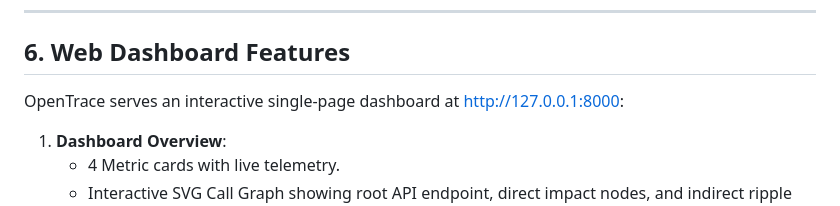
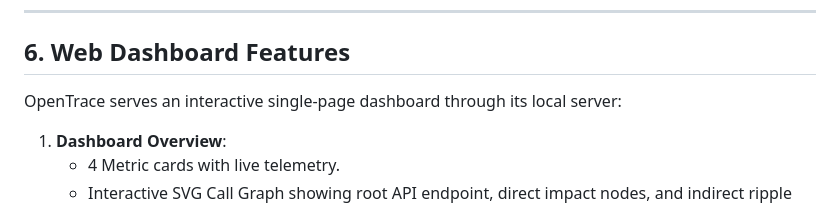
Before and after one commit to Jithendra-coder/OpenTrace, a Markdown page: OPEN_TRACE_GUIDE.md, the part around the change. GitHub-like rendering.

```diff
--- a/OPEN_TRACE_GUIDE.md
+++ b/OPEN_TRACE_GUIDE.md
@@ -113,7 +113,7 @@ opentrace pr --workspace .opentrace
 
 ## 6. Web Dashboard Features
 
-OpenTrace serves an interactive single-page dashboard at http://127.0.0.1:8000:
+OpenTrace serves an interactive single-page dashboard through its local server:
 
 1. **Dashboard Overview**:
    - 4 Metric cards with live telemetry.
```
Also changed, not shown: README.md (+3 -5 lines).
